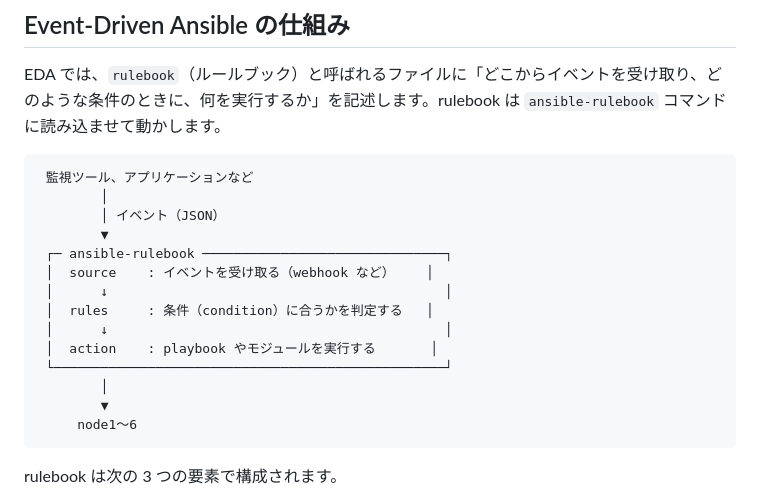
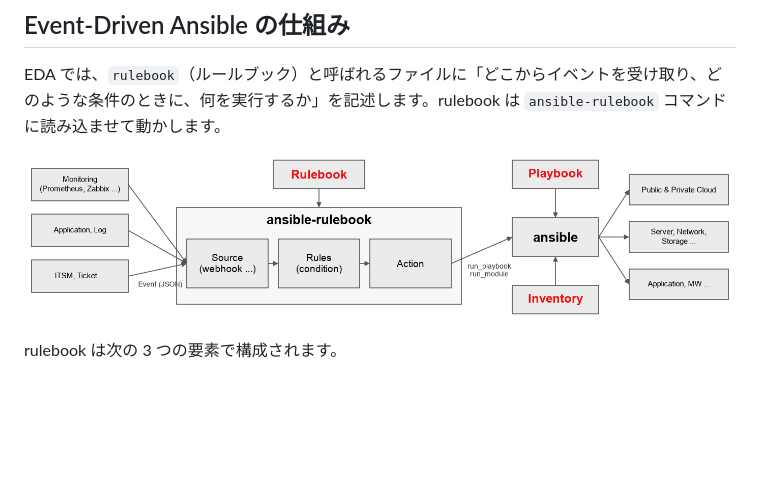
Before and after one commit to irixjp/aitac-contents, a Markdown page: 201_event-driven-ansible/01_overview_demo.md, the part around the change. Rendered like a GitHub page; pictures changed too: 201_event-driven-ansible/images/eda_structure.png (added); blank space fills up the shorter version.

Commit message:
201: 01 の仕組みの図を画像（images/eda_structure.png）にし、05 にイベントの制御はどこで行うべきかを追加
Co-Authored-By: Claude Opus 5.5 <noreply@anthropic.com>

````diff
--- a/201_event-driven-ansible/01_overview_demo.md
+++ b/201_event-driven-ansible/01_overview_demo.md
@@ -11,22 +11,7 @@ EDA は、この「気づく → 判断する → 実行する」の部分を自
 
 EDA では、`rulebook`（ルールブック）と呼ばれるファイルに「どこからイベントを受け取り、どのような条件のときに、何を実行するか」を記述します。rulebook は `ansible-rulebook` コマンドに読み込ませて動かします。
 
-```text
- 監視ツール、アプリケーションなど
-        │
-        │ イベント（JSON）
-        ▼
- ┌─ ansible-rulebook ───────────────────────────────┐
- │  source    : イベントを受け取る（webhook など）    │
- │      ↓                                           │
- │  rules     : 条件（condition）に合うかを判定する   │
- │      ↓                                           │
- │  action    : playbook やモジュールを実行する       │
- └──────────────────────────────────────────────────┘
-        │
-        ▼
-     node1〜6
-```
+![eda_structure.png](https://raw.githubusercontent.com/irixjp/aitac-contents/main/201_event-driven-ansible/images/eda_structure.png)
 
 rulebook は次の 3 つの要素で構成されます。
 
````
Also changed, not shown: 201_event-driven-ansible/05_throttle.md (+9 -0 lines).
